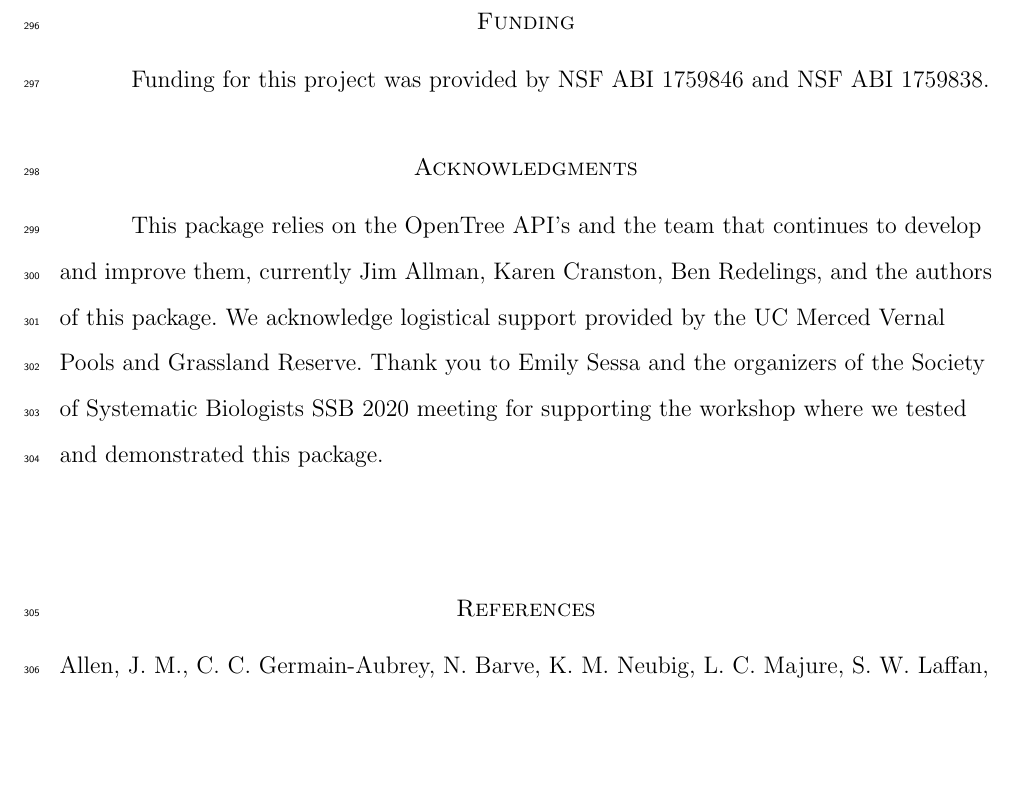
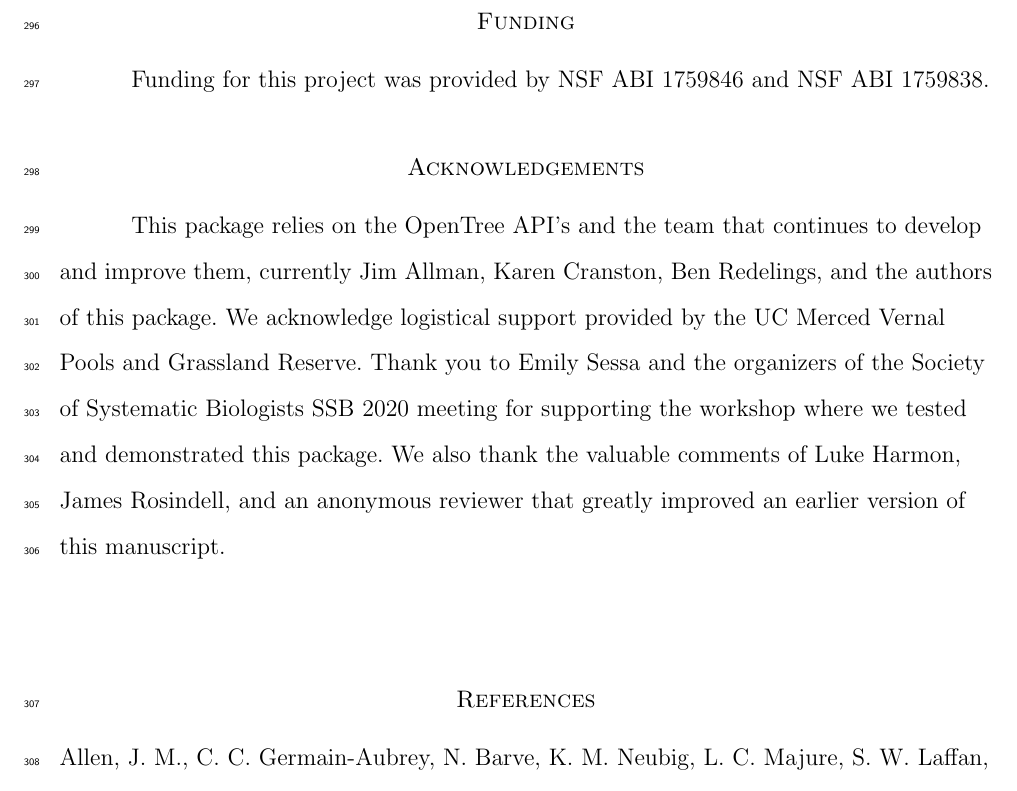
Before and after one commit to OpenTreeOfLife/python-opentree, a LaTeX document (docs/draft/python-opentree.tex): part of page 14 of 19, cut so that both start at the same text, the shorter picture padded with empty space. Compiled offline with pdfLaTeX.

Commit message:
adding to acknowledgements

```diff
--- a/docs/draft/python-opentree.tex
+++ b/docs/draft/python-opentree.tex
@@ -257,9 +257,11 @@ None
 Funding for this project was provided by NSF ABI 1759846 and NSF ABI 1759838.
 
 %If you have any acknowledgements, please include them here.
-\section{Acknowledgments}
+\section{Acknowledgements}
 This package relies on the OpenTree API's and the team that continues to develop and improve them, currently Jim Allman, Karen Cranston, Ben Redelings, and the authors of this package. We acknowledge logistical support provided by the UC Merced Vernal Pools and Grassland Reserve.
 Thank you to Emily Sessa and the organizers of the Society of Systematic Biologists SSB 2020 meeting for supporting the workshop where we tested and demonstrated this package.
+We also thank the valuable comments of Luke Harmon, James Rosindell,
+and an anonymous reviewer that greatly improved an earlier version of this manuscript.
 
 %If your paper has accompanying supplementary data, please include the below statement in your PDF.
 %\section{Supplementary Material}
```
